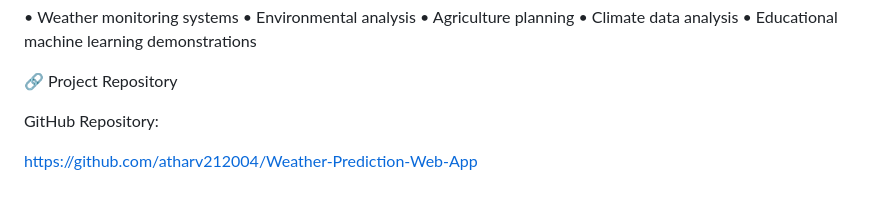
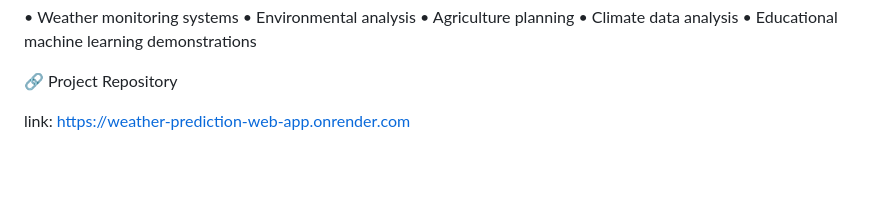
Before and after one commit to atharv212004/Weather-Prediction-Web-App, a Markdown page: README.md, the part around the change. GitHub-like rendering; blank space fills up the shorter version.

Commit message:
Replace GitHub link with live demo link
Updated the project repository link in README.

```diff
--- a/README.md
+++ b/README.md
@@ -133,6 +133,5 @@ This system can be useful for:
 
 🔗 Project Repository
 
-GitHub Repository:
-
-https://github.com/atharv212004/Weather-Prediction-Web-App
+link:
+https://weather-prediction-web-app.onrender.com
```
